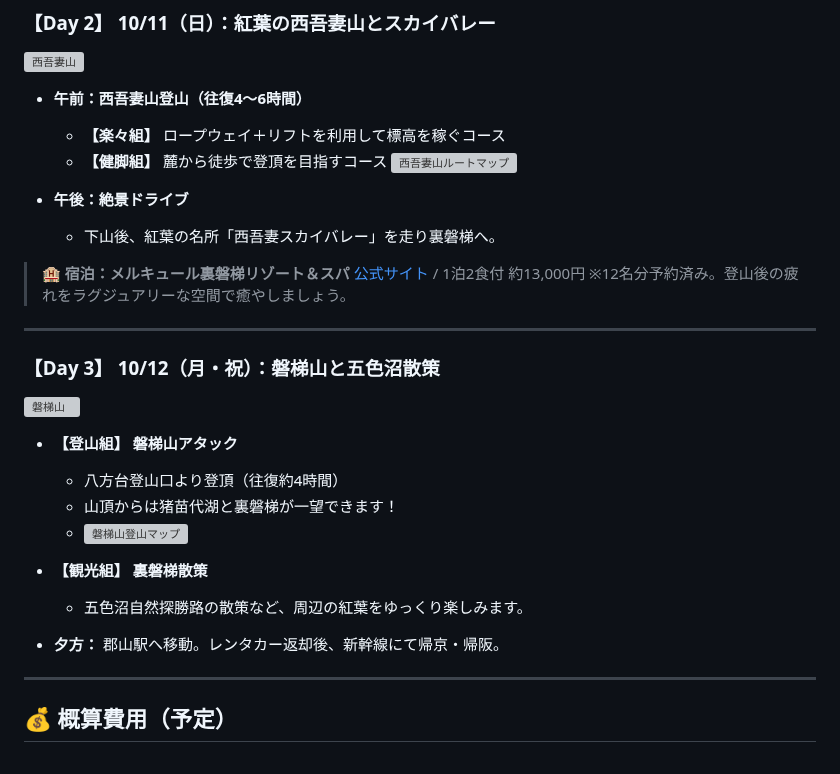
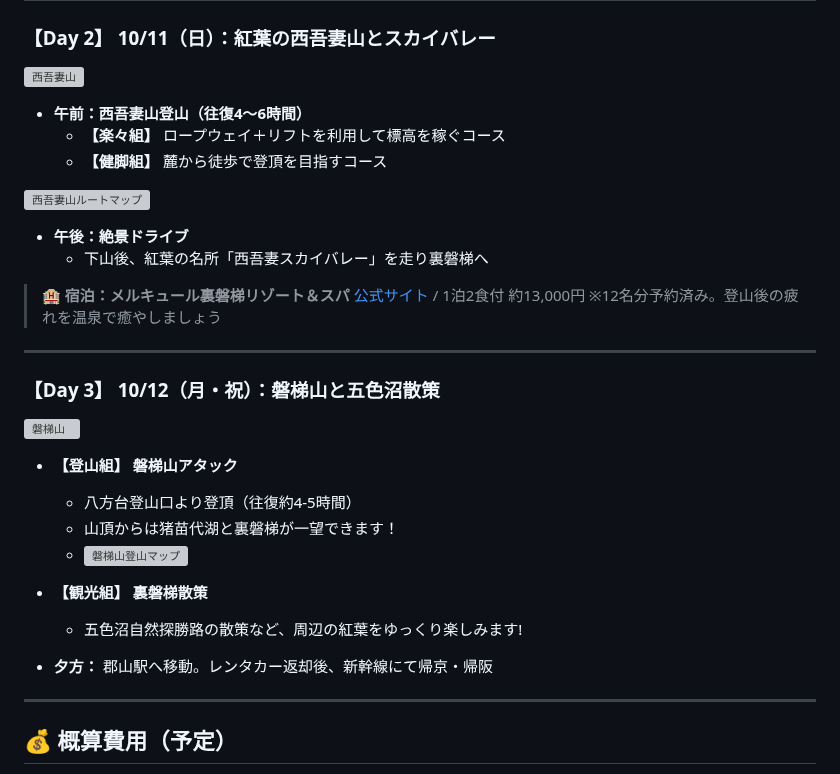
Before and after one commit to ysugimoto1670041/FUKUSHIMA, a Markdown page: README.md, the part around one of its changes. Drawn GitHub-style; grey boxes are pictures that could not be loaded.

Commit message:
Fix grammar and enhance clarity in README
Corrected minor grammatical errors and improved clarity in the itinerary details.

```diff
--- a/README.md
+++ b/README.md
@@ -45,14 +45,14 @@
 * **午前：西吾妻山登山（往復4〜6時間）**
     * **【楽々組】** ロープウェイ＋リフトを利用して標高を稼ぐコース
     * **【健脚組】** 麓から徒歩で登頂を目指すコース
+
 ![西吾妻山ルートマップ](https://static.wixstatic.com/media/52f010_3a605c5dd9084a0f9ef41099b6a6ad65~mv2.jpg/v1/fill/w_1310,h_551,al_c,q_85,usm_0.66_1.00_0.01,enc_avif,quality_auto/tengendaiMAP.jpg)
 
 * **午後：絶景ドライブ**
-    * 下山後、紅葉の名所「西吾妻スカイバレー」を走り裏磐梯へ。
-
+    * 下山後、紅葉の名所「西吾妻スカイバレー」を走り裏磐梯へ
 > **🏨 宿泊：メルキュール裏磐梯リゾート＆スパ**
 > [公式サイト](https://all.accor.com/hotel/C1P1/index.ja.shtml) / 1泊2食付 約13,000円
-> ※12名分予約済み。登山後の疲れをラグジュアリーな空間で癒やしましょう。
+> ※12名分予約済み。登山後の疲れを温泉で癒やしましょう
 
 ---
 
@@ -61,14 +61,14 @@
 ![磐梯山](https://www.urabandai-inf.com/wp-content/uploads/2021/01/001-6-750x500_c.jpg)
 
 * **【登山組】 磐梯山アタック**
-    * 八方台登山口より登頂（往復約4時間）
+    * 八方台登山口より登頂（往復約4-5時間）
     * 山頂からは猪苗代湖と裏磐梯が一望できます！
     * ![磐梯山登山マップ](https://www.urabandai-inf.com/wp-content/uploads/file/pamphlet/bandaisan_tozan_map.pdf)
 
 * **【観光組】 裏磐梯散策**
-    * 五色沼自然探勝路の散策など、周辺の紅葉をゆっくり楽しみます。
+    * 五色沼自然探勝路の散策など、周辺の紅葉をゆっくり楽しみます!
 
-* **夕方：** 郡山駅へ移動。レンタカー返却後、新幹線にて帰京・帰阪。
+* **夕方：** 郡山駅へ移動。レンタカー返却後、新幹線にて帰京・帰阪
 
 ---
 
```
Also changed, not shown: other parts of README.md (+1 -1 lines).
